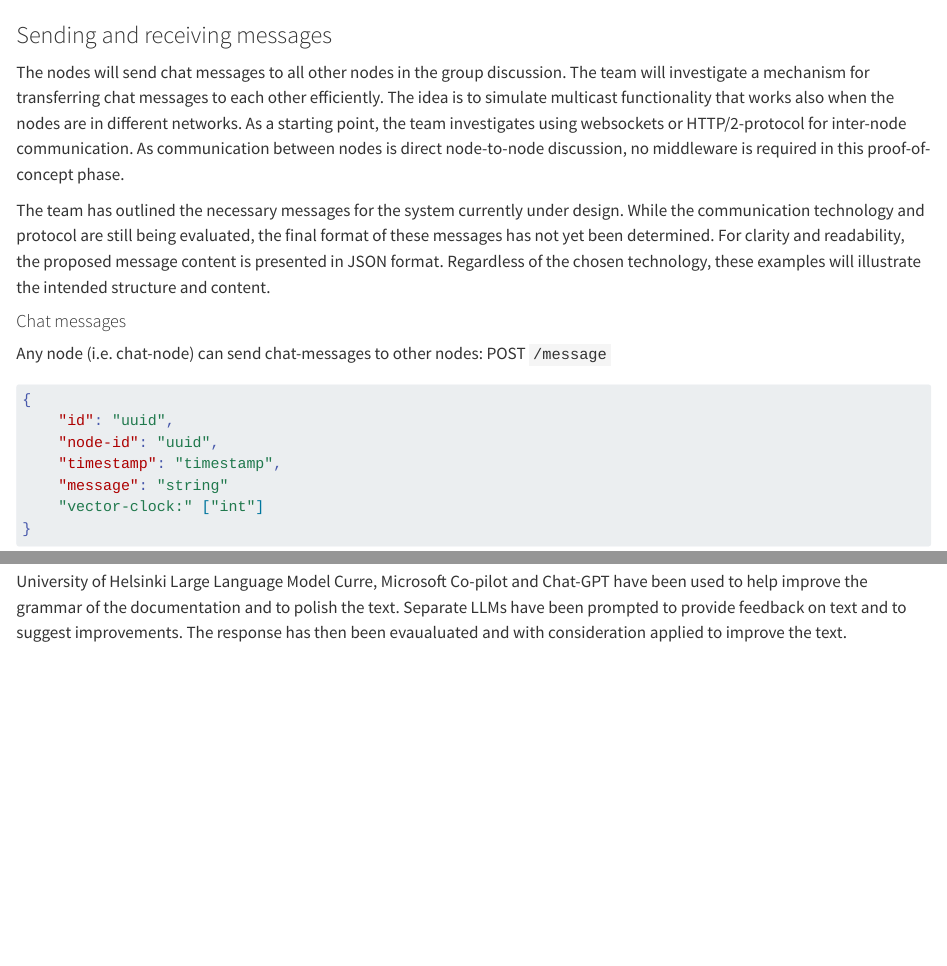
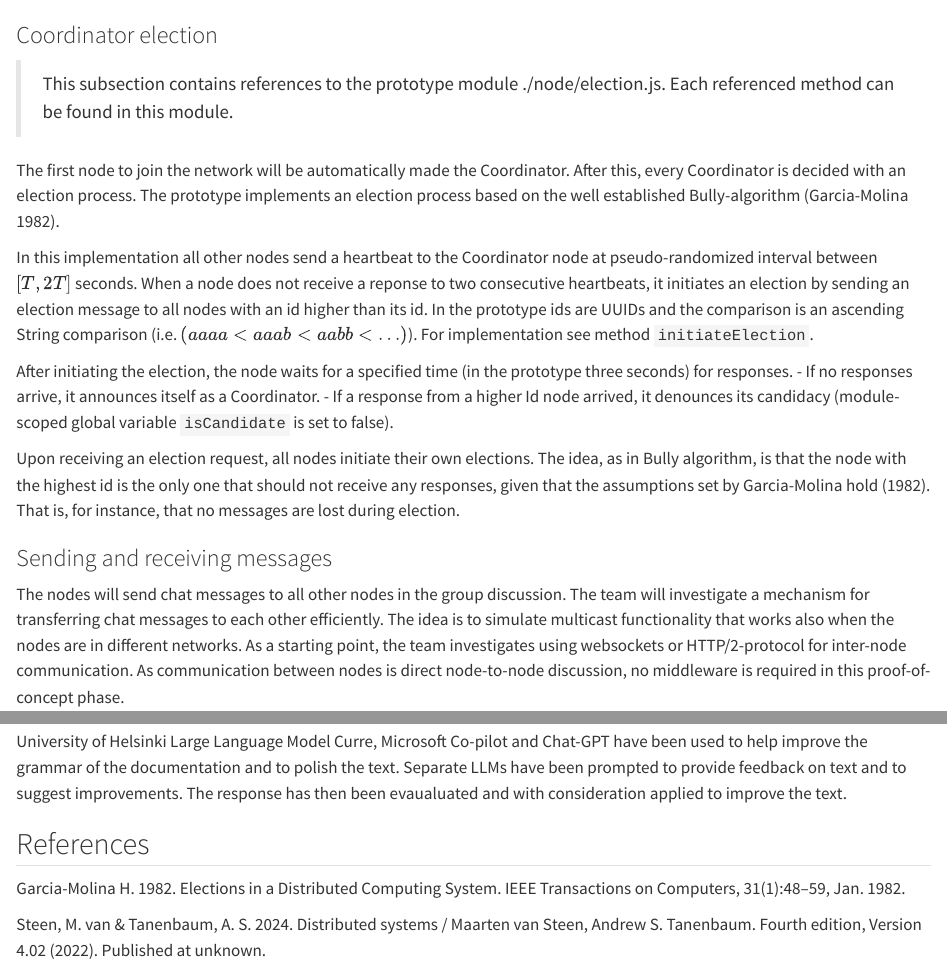
Before and after one commit to distro2024/distributed-chat-system, a Quarto document (docs/final-report.qmd): the page in a window 1100 px wide, from 2730 px down, and a second part further down, joined at a grey line. Rendered offline with R 4.5, knitr and Pandoc in place of Quarto, with nearby package versions; drawn as R Markdown's standard HTML page in place of the format the file asks for.

Commit message:
Add initial test on leader election

````diff
--- a/docs/final-report.qmd
+++ b/docs/final-report.qmd
@@ -116,6 +116,23 @@ flowchart TD
 ```
 
 {{< pagebreak >}}
+
+### Coordinator election
+
+> This subsection contains references to the prototype module ./node/election.js. Each referenced method can be found in this module.
+
+The first node to join the network will be automatically made the Coordinator. After this, every Coordinator is decided with an election process. The prototype implements an election process based on the well established Bully-algorithm (Garcia-Molina 1982).
+
+In this implementation all other nodes send a heartbeat to the Coordinator node at pseudo-randomized interval between $[T, 2T]$ seconds. When a node does not receive a reponse to two consecutive heartbeats, it initiates an election by sending an election message to all nodes with an id higher than its id. In the prototype ids are UUIDs and the comparison is an ascending String comparison (i.e. $(aaaa < aaab < aabb < \ldots)$). For implementation see method `initiateElection`.
+
+After initiating the election, the node waits for a specified time (in the prototype three seconds) for responses.
+- If no responses arrive, it announces itself as a Coordinator.
+- If a response from a higher Id node arrived, it denounces its candidacy (module-scoped global variable `isCandidate` is set to false).
+
+Upon receiving an election request, all nodes initiate their own elections. The idea, as in Bully algorithm, is that the node with the highest id is the only one that should not receive any responses, given that the assumptions set by Garcia-Molina hold (1982). That is, for instance, that no messages are lost during election.
+
+
+
 
 ### Sending and receiving messages
 
@@ -272,3 +289,12 @@ The team maintains active communication through a group discussion on Telegram.
 ## Use of LLMs
 
 University of Helsinki Large Language Model Curre, Microsoft Co-pilot and Chat-GPT have been used to help improve the grammar of the documentation and to polish the text. Separate LLMs have been prompted to provide feedback on text and to suggest improvements. The response has then been evaualuated and with consideration applied to improve the text.
+
+
+{{< pagebreak >}}
+
+## References
+
+Garcia-Molina H. 1982. Elections in a Distributed Computing System. IEEE Transactions on Computers, 31(1):48–59, Jan. 1982.
+
+Steen, M. van & Tanenbaum, A. S. 2024. Distributed systems / Maarten van Steen, Andrew S. Tanenbaum. Fourth edition, Version 4.02 (2022). Published at unknown.
````
